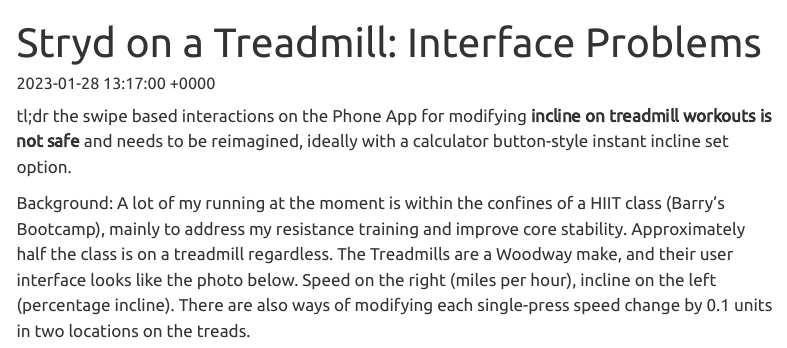
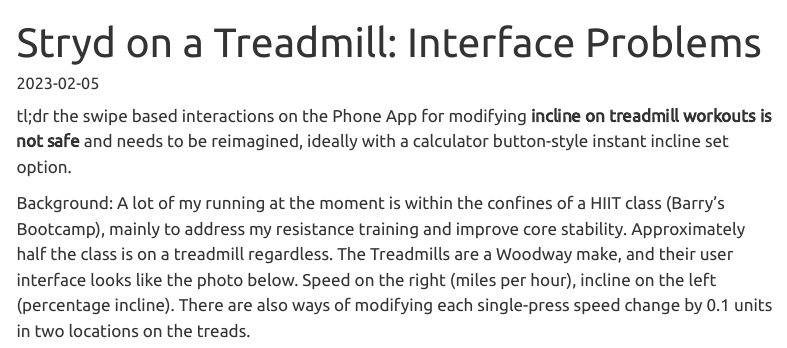
Before and after one commit to canwaf/home, a Quarto document (blog/posts/stryd-on-treadmill-interface/index.qmd): the page in a window 1100 px wide, from its top. Rendered offline with R 4.5, knitr and Pandoc in place of Quarto, with nearby package versions; menus at the side of the page are left out.

Commit message:
Still figuring it all out

```diff
--- a/blog/posts/stryd-on-treadmill-interface/2023-02-05-stryd-on-a-treadmill.qmd
+++ b/blog/posts/stryd-on-treadmill-interface/index.qmd
@@ -1,9 +1,10 @@
 ---
 layout: post
 title:  "Stryd on a Treadmill: Interface Problems"
-date:   2023-01-28 13:17:00 +0000
-categories: stryd, running, ui, cross-post
+date:   "2023-02-05"
+categories: [stryd, running, ui, cross-post]
 ---
+
 tl;dr the swipe based interactions on the Phone App for modifying **incline on treadmill workouts is not safe** and needs to be reimagined, ideally with a calculator button-style instant incline set option.
 
 Background: A lot of my running at the moment is within the confines of a HIIT class (Barry's Bootcamp), mainly to address my resistance training and improve core stability. Approximately half the class is on a treadmill regardless. The Treadmills are a Woodway make, and their user interface looks like the photo below. Speed on the right (miles per hour), incline on the left (percentage incline). There are also ways of modifying each single-press speed change by 0.1 units in two locations on the treads.
```
